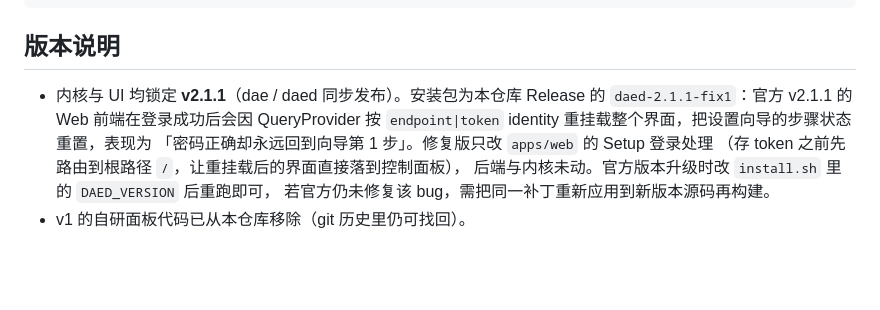
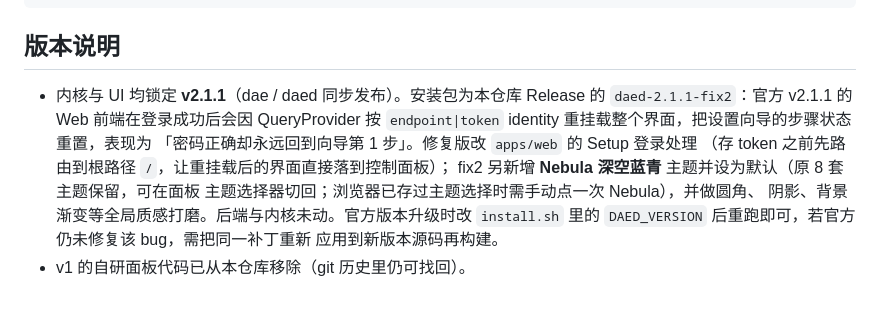
Before and after one commit to JBl9527/dae-ui, a Markdown page: README.md, the part around the change. Drawn GitHub-style; blank space fills up the shorter version.

Commit message:
release: daed 2.1.1+fix2（Nebula 深空蓝青默认主题 + 登录修复）

```diff
--- a/README.md
+++ b/README.md
@@ -148,10 +148,13 @@ sudo systemctl daemon-reload
 ## 版本说明
 
 - 内核与 UI 均锁定 **v2.1.1**（dae / daed 同步发布）。安装包为本仓库 Release 的
-  `daed-2.1.1-fix1`：官方 v2.1.1 的 Web 前端在登录成功后会因 QueryProvider 按
+  `daed-2.1.1-fix2`：官方 v2.1.1 的 Web 前端在登录成功后会因 QueryProvider 按
   `endpoint|token` identity 重挂载整个界面，把设置向导的步骤状态重置，表现为
-  「密码正确却永远回到向导第 1 步」。修复版只改 `apps/web` 的 Setup 登录处理
-  （存 token 之前先路由到根路径 `/`，让重挂载后的界面直接落到控制面板），
-  后端与内核未动。官方版本升级时改 `install.sh` 里的 `DAED_VERSION` 后重跑即可，
-  若官方仍未修复该 bug，需把同一补丁重新应用到新版本源码再构建。
+  「密码正确却永远回到向导第 1 步」。修复版改 `apps/web` 的 Setup 登录处理
+  （存 token 之前先路由到根路径 `/`，让重挂载后的界面直接落到控制面板）；
+  fix2 另新增 **Nebula 深空蓝青** 主题并设为默认（原 8 套主题保留，可在面板
+  主题选择器切回；浏览器已存过主题选择时需手动点一次 Nebula），并做圆角、
+  阴影、背景渐变等全局质感打磨。后端与内核未动。官方版本升级时改 `install.sh`
+  里的 `DAED_VERSION` 后重跑即可，若官方仍未修复该 bug，需把同一补丁重新
+  应用到新版本源码再构建。
 - v1 的自研面板代码已从本仓库移除（git 历史里仍可找回）。
```
